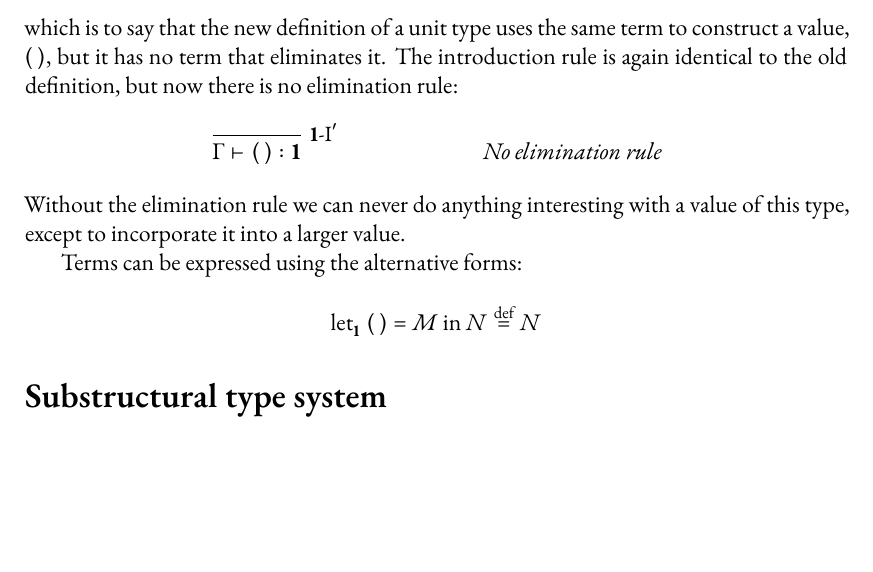
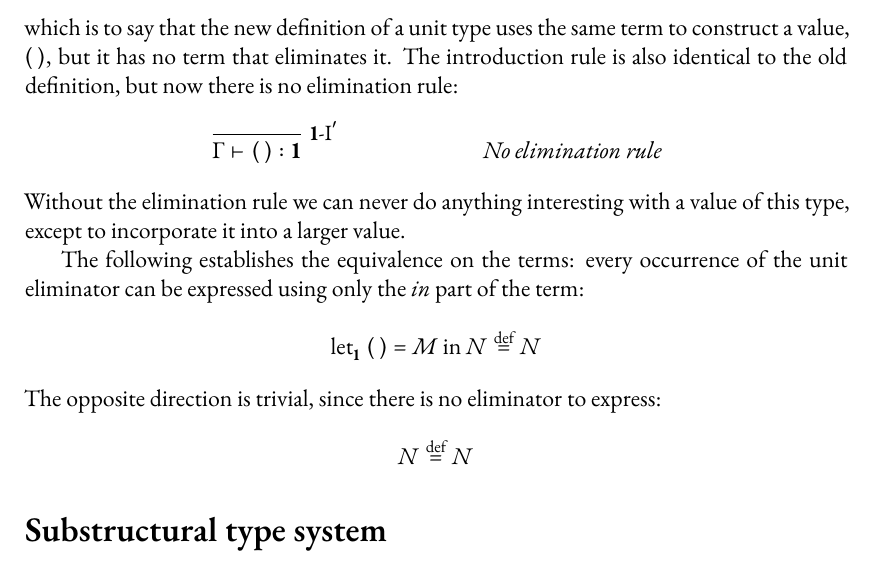
Before and after one commit to svobot/thesis, a LaTeX thesis (thesis.tex, which reads chapter03.tex): part of page 23 of 38, cut so that both start at the same text, the shorter picture padded with empty space. Compiled offline with XeLaTeX; a missing font is replaced by an installed copy or a similar font.

Commit message:
Improve the wording around equivalence of units

```diff
--- a/chapter03.tex
+++ b/chapter03.tex
@@ -171,9 +172,14 @@ no elimination rule:
 Without the~elimination rule we can never do anything interesting with a~value
 of this type, except to incorporate it into a~larger value.
 
-Terms can be expressed using the~alternative forms:
+The~following establishes the~equivalence on the~terms: every occurrence of
+the~unit eliminator can be expressed using only the~\emph{in} part of the~term:
 \[
   \letu M N \defeq N
+\]
+The~opposite direction is trivial, since there is no eliminator to express:
+\[
+  N \defeq N
 \]
 
 \sectionwithtoc{Substructural type system}
```
Also changed, not shown: chapter03.tex (7 more changed lines).
